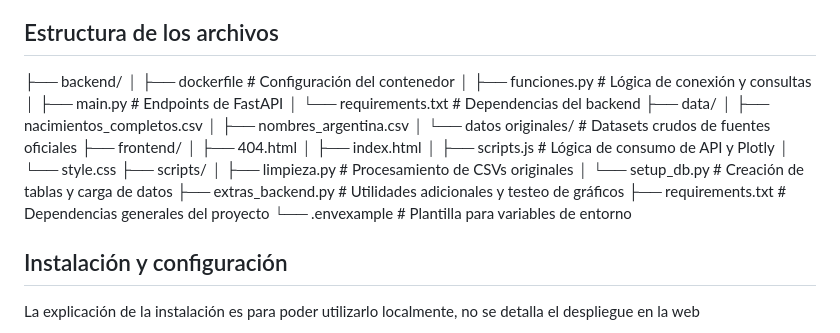
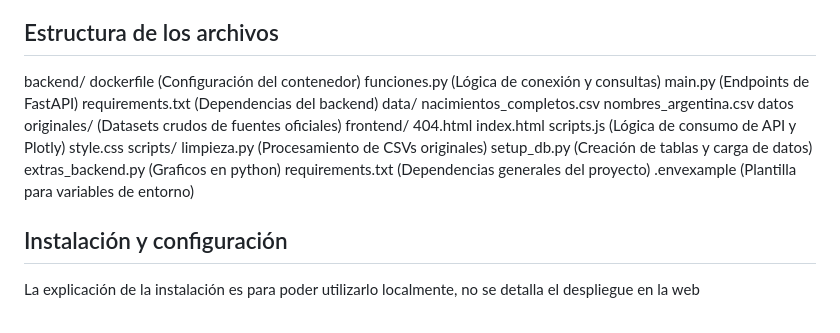
Before and after one commit to ClaraWallach/Popularidad_Nombres_Argentina, a Markdown page: README.md, the part around the change. Drawn GitHub-style.

Commit message:
Actualización README.md

```diff
--- a/README.md
+++ b/README.md
@@ -38,26 +38,26 @@ En el front end el gráfico es realizado con plotly.js para la pagina web. En el
 - Contendores: Docker
 
 ## Estructura de los archivos
-├── backend/
-│   ├── dockerfile          # Configuración del contenedor
-│   ├── funciones.py        # Lógica de conexión y consultas
-│   ├── main.py             # Endpoints de FastAPI
-│   └── requirements.txt    # Dependencias del backend
-├── data/
-│   ├── nacimientos_completos.csv
-│   ├── nombres_argentina.csv
-│   └── datos originales/   # Datasets crudos de fuentes oficiales
-├── frontend/
-│   ├── 404.html
-│   ├── index.html
-│   ├── scripts.js          # Lógica de consumo de API y Plotly
-│   └── style.css
-├── scripts/
-│   ├── limpieza.py         # Procesamiento de CSVs originales
-│   └── setup_db.py         # Creación de tablas y carga de datos
-├── extras_backend.py       # Utilidades adicionales y testeo de gráficos
-├── requirements.txt        # Dependencias generales del proyecto
-└── .envexample             # Plantilla para variables de entorno
+backend/
+    dockerfile          (Configuración del contenedor)
+    funciones.py  (Lógica de conexión y consultas)
+    main.py             (Endpoints de FastAPI)
+    requirements.txt    (Dependencias del backend)
+data/
+    nacimientos_completos.csv
+    nombres_argentina.csv
+    datos originales/   (Datasets crudos de fuentes oficiales)
+frontend/
+    404.html
+    index.html
+    scripts.js          (Lógica de consumo de API y Plotly)
+    style.css
+scripts/
+    limpieza.py         (Procesamiento de CSVs originales)
+    setup_db.py         (Creación de tablas y carga de datos)
+extras_backend.py       (Graficos en python)
+requirements.txt        (Dependencias generales del proyecto)
+.envexample             (Plantilla para variables de entorno)
 
 
 ## Instalación y configuración
```
